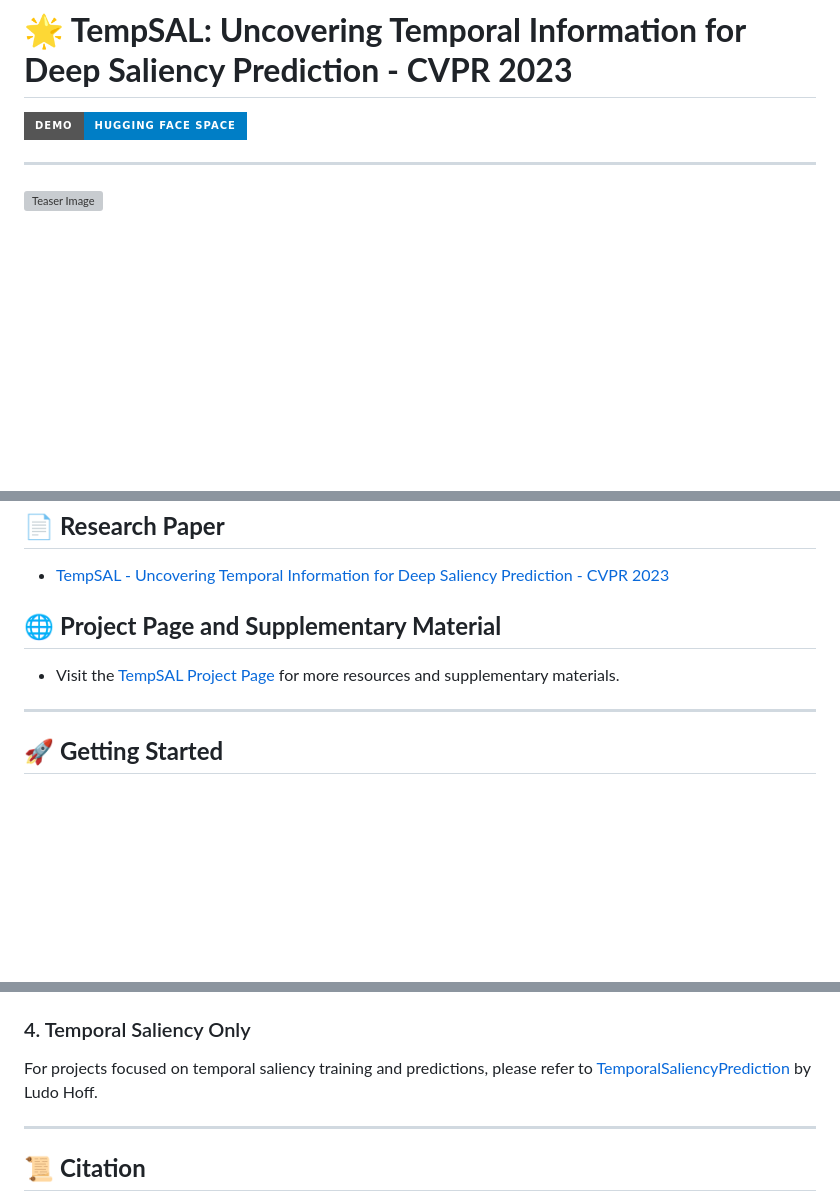
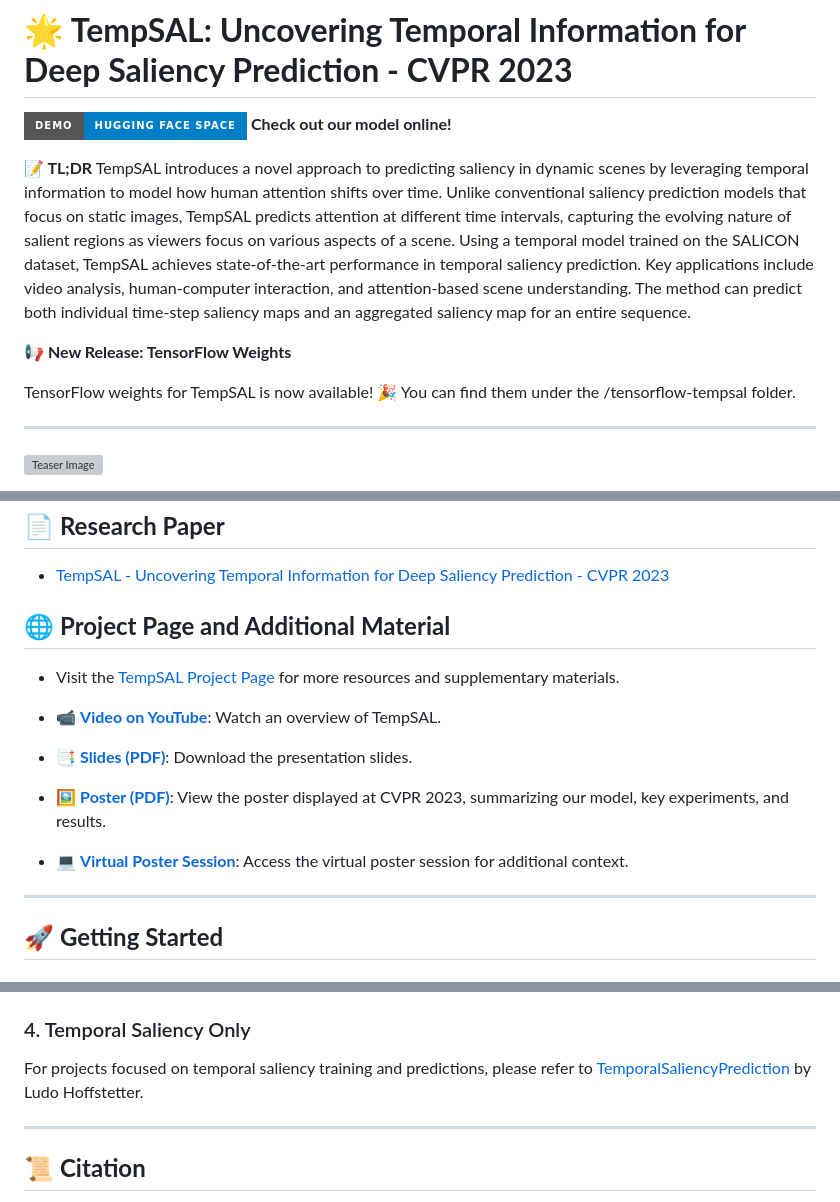
Before and after one commit to IVRL/Tempsal, a Markdown page: docs/README.md, 3 parts joined by grey strips. Drawn GitHub-style; badges without logos; blank space fills up the shorter version; grey boxes are pictures that could not be loaded.

```diff
--- a/docs/README.md
+++ b/docs/README.md
@@ -2,6 +2,14 @@
 # **🌟 TempSAL: Uncovering Temporal Information for Deep Saliency Prediction - CVPR 2023**
 
 [![Demo on Hugging Face Space](https://img.shields.io/badge/Demo-Hugging%20Face%20Space-blue?style=for-the-badge&logo=huggingface)](https://huggingface.co/spaces/baharay/tempsal)
+**Check out our model online!**
+
+**📝 TL;DR** TempSAL introduces a novel approach to predicting saliency in dynamic scenes by leveraging temporal information to model how human attention shifts over time. Unlike conventional saliency prediction models that focus on static images, TempSAL predicts attention at different time intervals, capturing the evolving nature of salient regions as viewers focus on various aspects of a scene. Using a temporal model trained on the SALICON dataset, TempSAL achieves state-of-the-art performance in temporal saliency prediction. Key applications include video analysis, human-computer interaction, and attention-based scene understanding. The method can predict both individual time-step saliency maps and an aggregated saliency map for an entire sequence.
+
+**📢 New Release: TensorFlow Weights**
+
+TensorFlow weights for TempSAL is now available! 🎉
+You can find them under the /tensorflow-tempsal folder.
 
 ---
 
@@ -17,8 +25,15 @@
 ## 📄 **Research Paper**
 - [TempSAL - Uncovering Temporal Information for Deep Saliency Prediction - CVPR 2023](https://openaccess.thecvf.com/content/CVPR2023/papers/Aydemir_TempSAL_-_Uncovering_Temporal_Information_for_Deep_Saliency_Prediction_CVPR_2023_paper.pdf)
 
-## 🌐 **Project Page and Supplementary Material**
+## 🌐 **Project Page and Additional Material**
 - Visit the [TempSAL Project Page](https://ivrl.github.io/Tempsal/) for more resources and supplementary materials.
+
+- 📹 **[Video on YouTube](https://www.youtube.com/watch?v=1CrgRjzfjFQ)**: Watch an overview of TempSAL.
+
+- 📑 **[Slides (PDF)](https://cvpr.thecvf.com/media/cvpr-2023/Slides/21310.pdf)**: Download the presentation slides.
+
+- 🖼️ **[Poster (PDF)](https://cvpr.thecvf.com/media/PosterPDFs/CVPR%202023/21310.png?t=1685542528.2360375)**: View the poster displayed at CVPR 2023, summarizing our model, key experiments, and results.
+- 💻 **[Virtual Poster Session](https://cvpr.thecvf.com/virtual/2023/poster/21310)**: Access the virtual poster session for additional context.
 
 ---
 
@@ -48,7 +63,7 @@ pip install -r requirements.txt
   Alternatively, use `generate_volumes.py` to create temporal saliency slices with customizable intervals.
 
 ### 4. Temporal Saliency Only
-For projects focused on temporal saliency training and predictions, please refer to [TemporalSaliencyPrediction](https://github.com/LudoHoff/TemporalSaliencyPrediction) by Ludo Hoff.
+For projects focused on temporal saliency training and predictions, please refer to [TemporalSaliencyPrediction](https://github.com/LudoHoff/TemporalSaliencyPrediction) by Ludo Hoffstetter.
 
 ---
 
```
